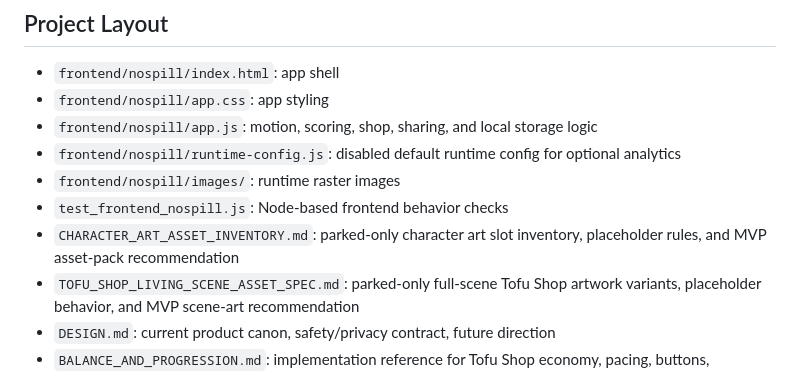
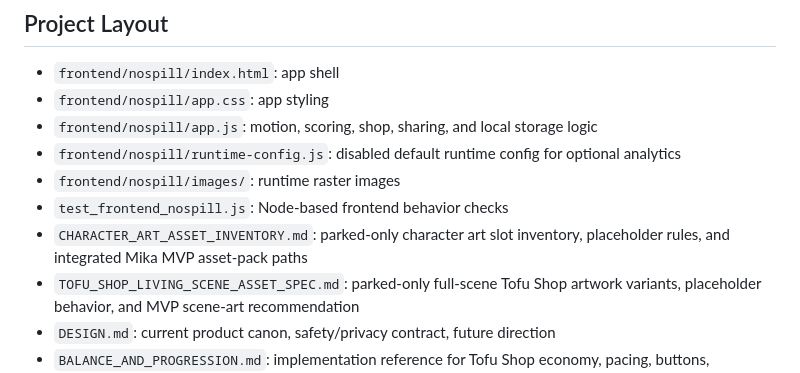
Before and after one commit to WorksWellWithOthers/tofu_driver, a Markdown page: README.md, the part around the change. Rendered like a GitHub page.

Commit message:
Document integrated Mika art pack

```diff
--- a/README.md
+++ b/README.md
@@ -87,7 +87,7 @@ The static app uses hash routing:
 - `frontend/nospill/images/`: runtime raster images
 - `test_frontend_nospill.js`: Node-based frontend behavior checks
 - `CHARACTER_ART_ASSET_INVENTORY.md`: parked-only character art slot inventory, placeholder rules,
-  and MVP asset-pack recommendation
+  and integrated Mika MVP asset-pack paths
 - `TOFU_SHOP_LIVING_SCENE_ASSET_SPEC.md`: parked-only full-scene Tofu Shop artwork variants,
   placeholder behavior, and MVP scene-art recommendation
 - `DESIGN.md`: current product canon, safety/privacy contract, future direction
```
Also changed, not shown: CHARACTER_ART_ASSET_INVENTORY.md (+3 -4 lines), DESIGN.md (+8 -2 lines).
